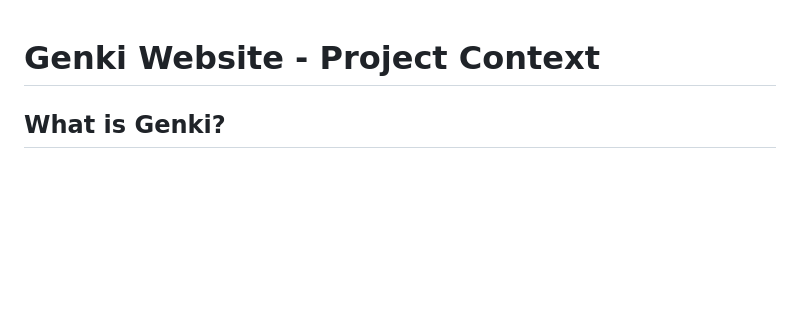
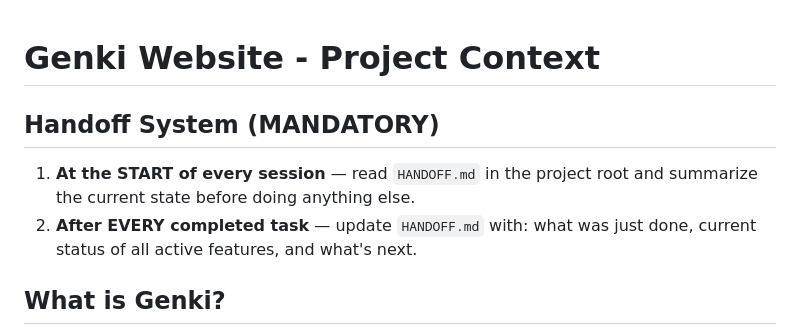
Before and after one commit to guiltfreevend/GenkiWebsite, a Markdown page: CLAUDE.md, the part around the change. Rendered like a GitHub page; blank space fills up the shorter version.

Commit message:
Add persistent handoff system for cross-session continuity
Co-Authored-By: Claude Opus 4.6 (1M context) <noreply@anthropic.com>

```diff
--- a/CLAUDE.md
+++ b/CLAUDE.md
@@ -1,4 +1,8 @@
 # Genki Website - Project Context
+
+## Handoff System (MANDATORY)
+1. **At the START of every session** — read `HANDOFF.md` in the project root and summarize the current state before doing anything else.
+2. **After EVERY completed task** — update `HANDOFF.md` with: what was just done, current status of all active features, and what's next.
 
 ## What is Genki?
 B2B wellness benefits company based in Sofia, Bulgaria. Delivers healthy snacks, drinks & meals to offices. Three pillars: Health, Local sourcing, monthly Charity donations. Pre-launch phase - no customers yet.
```
Also changed, not shown: HANDOFF.md (added, +28 -0 lines).
